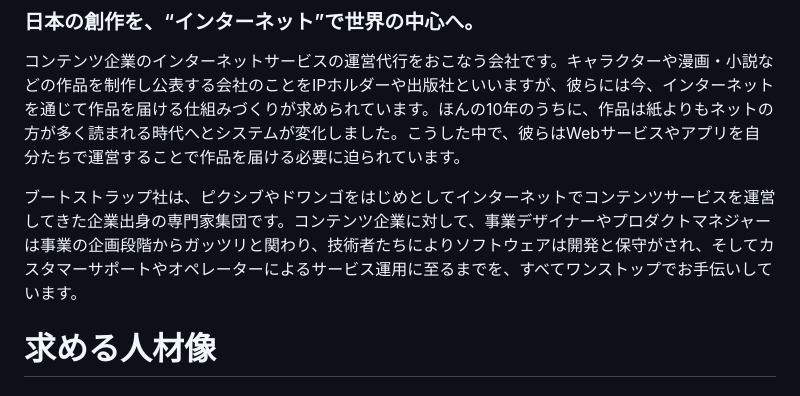
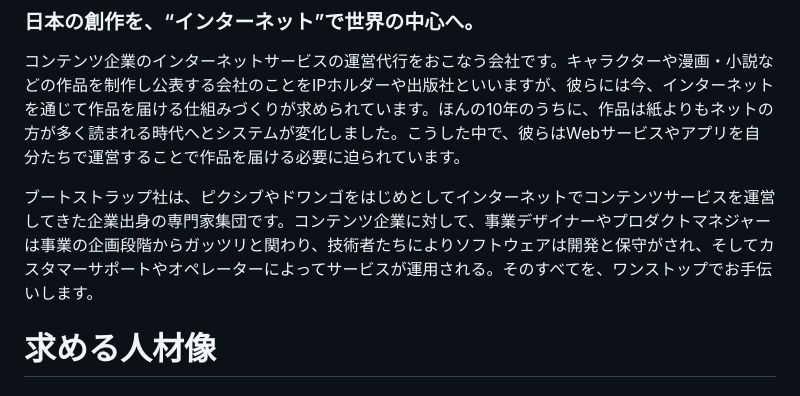
Before and after one commit to bootstrap-inc-jp/corporate-website, a Markdown page: hiring.md, the part around the change. Rendered like a GitHub page.

Commit message:
MISSIONを少し修正

```diff
--- a/hiring.md
+++ b/hiring.md
@@ -4,7 +4,7 @@
 
 コンテンツ企業のインターネットサービスの運営代行をおこなう会社です。キャラクターや漫画・小説などの作品を制作し公表する会社のことをIPホルダーや出版社といいますが、彼らには今、インターネットを通じて作品を届ける仕組みづくりが求められています。ほんの10年のうちに、作品は紙よりもネットの方が多く読まれる時代へとシステムが変化しました。こうした中で、彼らはWebサービスやアプリを自分たちで運営することで作品を届ける必要に迫られています。
 
-ブートストラップ社は、ピクシブやドワンゴをはじめとしてインターネットでコンテンツサービスを運営してきた企業出身の専門家集団です。コンテンツ企業に対して、事業デザイナーやプロダクトマネジャーは事業の企画段階からガッツリと関わり、技術者たちによりソフトウェアは開発と保守がされ、そしてカスタマーサポートやオペレーターによるサービス運用に至るまでを、すべてワンストップでお手伝いしています。
+ブートストラップ社は、ピクシブやドワンゴをはじめとしてインターネットでコンテンツサービスを運営してきた企業出身の専門家集団です。コンテンツ企業に対して、事業デザイナーやプロダクトマネジャーは事業の企画段階からガッツリと関わり、技術者たちによりソフトウェアは開発と保守がされ、そしてカスタマーサポートやオペレーターによってサービスが運用される。そのすべてを、ワンストップでお手伝いします。
 
 # 求める人材像
 
```
